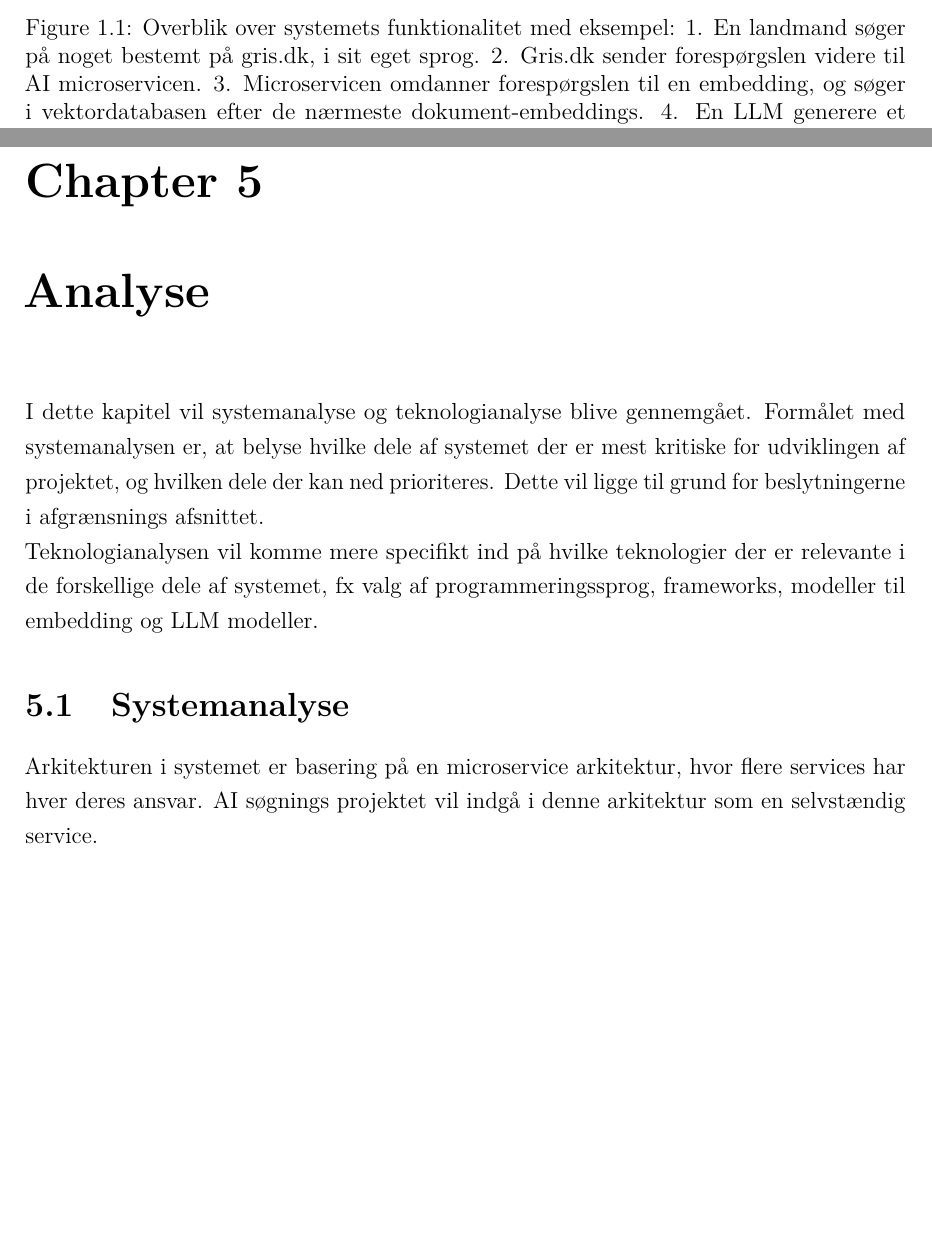
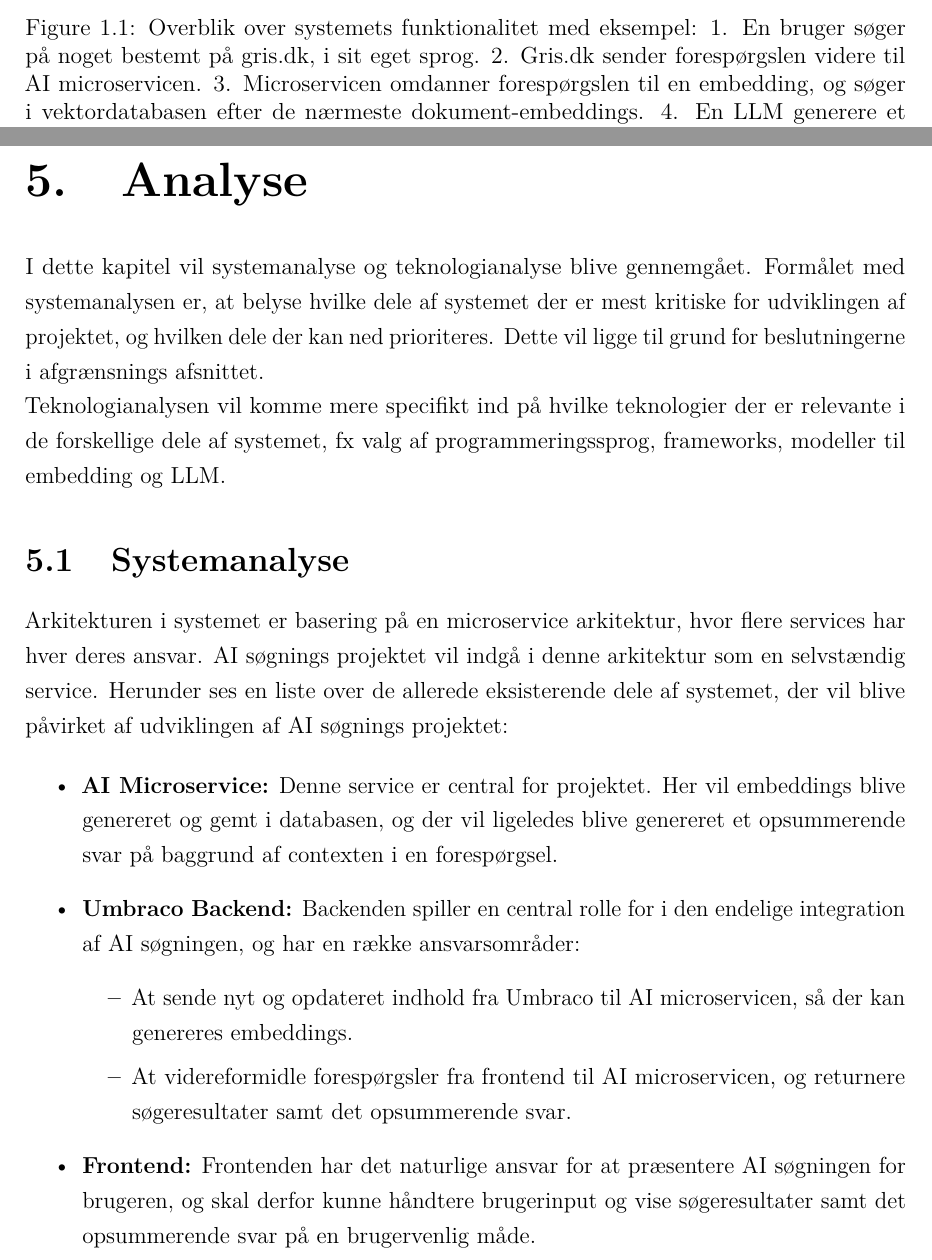
Before and after one commit to Eventid3/ba-project, a LaTeX thesis (report/main.tex, which reads report/chapters/analyse.tex, report/chapters/indledning.tex): two parts of pages 13 and 22 of 40 before the commit and two parts of pages 12 and 22 of 40 after it, joined at a grey line, cut so that both start at the same text, the shorter picture padded with empty space. Compiled offline with pdfLaTeX.

```diff
--- a/report/chapters/analyse.tex
+++ b/report/chapters/analyse.tex
@@ -3,10 +3,22 @@
 
 I dette kapitel vil systemanalyse og teknologianalyse blive gennemgået.
 Formålet med systemanalysen er, at belyse hvilke dele af systemet der er mest kritiske for udviklingen af projektet, og hvilken dele der kan ned prioriteres.
-Dette vil ligge til grund for beslytningerne i afgrænsnings afsnittet.
+Dette vil ligge til grund for beslutningerne i afgrænsnings afsnittet.
 
-Teknologianalysen vil komme mere specifikt ind på hvilke teknologier der er relevante i de forskellige dele af systemet, fx valg af programmeringssprog, frameworks, modeller til embedding og LLM modeller.
+Teknologianalysen vil komme mere specifikt ind på hvilke teknologier der er relevante i de forskellige dele af systemet, fx valg af programmeringssprog, frameworks, modeller til embedding og LLM.
 
 \section{Systemanalyse}
 
-Arkitekturen i systemet er basering på en microservice arkitektur, hvor flere services har hver deres ansvar. AI søgnings projektet vil indgå i denne arkitektur som en selvstændig service.
+Arkitekturen i systemet er basering på en microservice arkitektur, hvor flere services har hver deres ansvar.
+AI søgnings projektet vil indgå i denne arkitektur som en selvstændig service.
+Herunder ses en liste over de allerede eksisterende dele af systemet, der vil blive påvirket af udviklingen af AI søgnings projektet:
+
+\begin{itemize}
+    \item \textbf{AI Microservice:} Denne service er central for projektet. Her vil embeddings blive genereret og gemt i databasen, og der vil ligeledes blive genereret et opsummerende svar på baggrund af contexten i en forespørgsel.
+    \item \textbf{Umbraco Backend:} Backenden spiller en central rolle for i den endelige integration af AI søgningen, og har en række ansvarsområder:
+        \begin{itemize}
+            \item{At sende nyt og opdateret indhold fra Umbraco til AI microservicen, så der kan genereres embeddings.}
+            \item{At videreformidle forespørgsler fra frontend til AI microservicen, og returnere søgeresultater samt det opsummerende svar.}
+        \end{itemize}
+    \item \textbf{Frontend:} Frontenden har det naturlige ansvar for at præsentere AI søgningen for brugeren, og skal derfor kunne håndtere brugerinput og vise søgeresultater samt det opsummerende svar på en brugervenlig måde.
+\end{itemize}
--- a/report/chapters/indledning.tex
+++ b/report/chapters/indledning.tex
@@ -36,9 +45,0 @@
-    \caption{
-    Overblik over systemets funktionalitet med eksempel:
-    1. En landmand søger på noget bestemt på gris.dk, i sit eget sprog.
-    2. Gris.dk sender forespørgslen videre til AI microservicen.
-    3. Microservicen omdanner forespørgslen til en embedding, og søger i vektordatabasen efter de nærmeste dokument-embeddings.
-    4. En LLM generere et opsummerende svar baseret på de fundne dokumenter.
-    5. Svaret vises på gris.dk, sammen med søgeresultaterne.
-    }\label{fig:problemformulering}
-\end{figure}
--- a/report/main.tex
+++ b/report/main.tex
@@ -118,6 +118,11 @@
 \fancyhead[LO]{\rightmark}
 \renewcommand{\headrulewidth}{0.4pt}
 
+\usepackage{titlesec}
+   \titleformat{\chapter}[hang]
+     {\normalfont\huge\bfseries}{\thechapter.}{1em}{}
+   \titlespacing*{\chapter}{0pt}{0pt}{20pt}
+
 % ============================================
 % ADDITIONAL PACKAGES
 % ============================================
```
Also changed, not shown: docs/referater/vejledermøde-2026-02-16.md (added, +27 -0 lines), docs/img/landmand.jpg (added), docs/img/landmand.png (added), report/img/indledning-tegning-1.png, report/chapters/indledning.tex (26 more changed lines), 2 other files.
